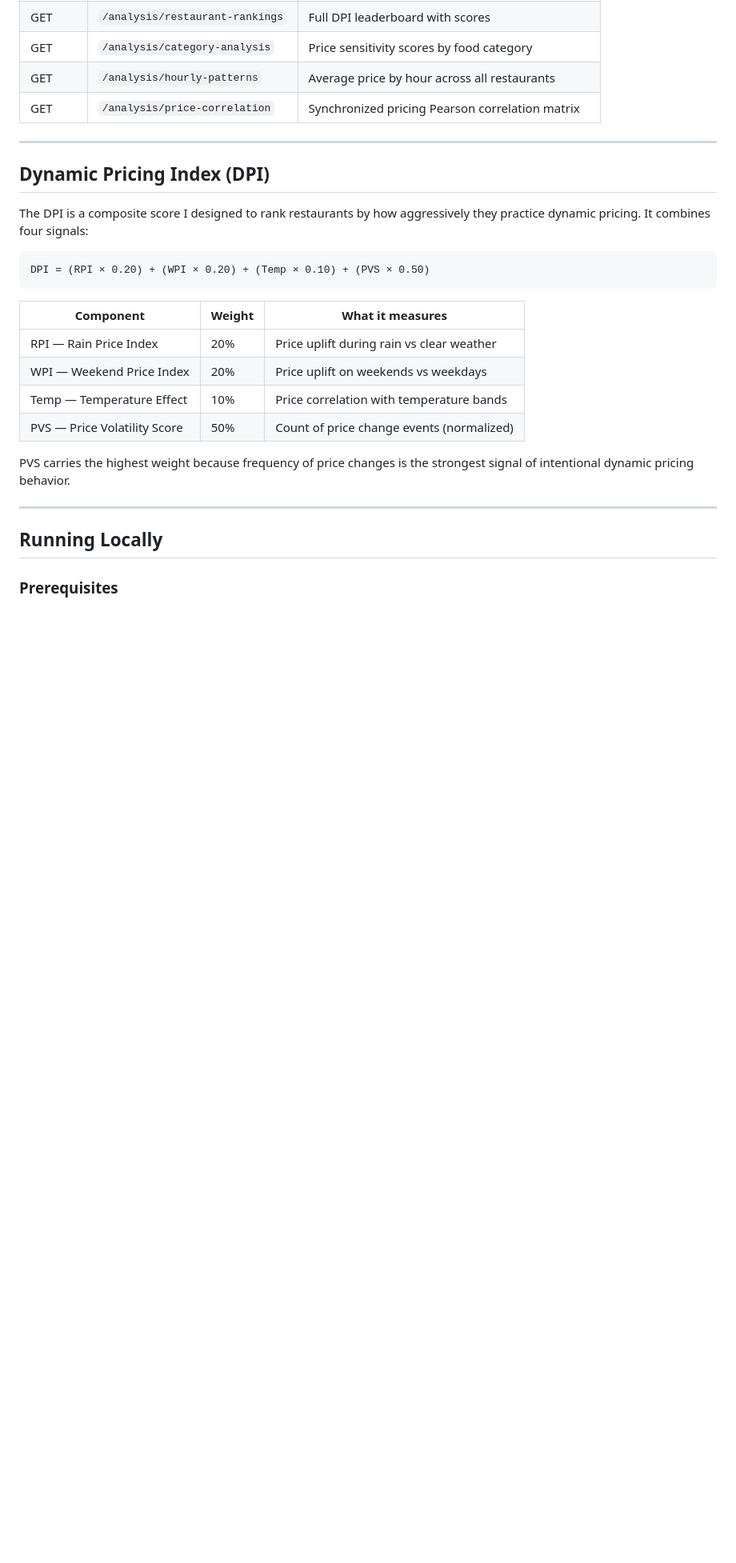
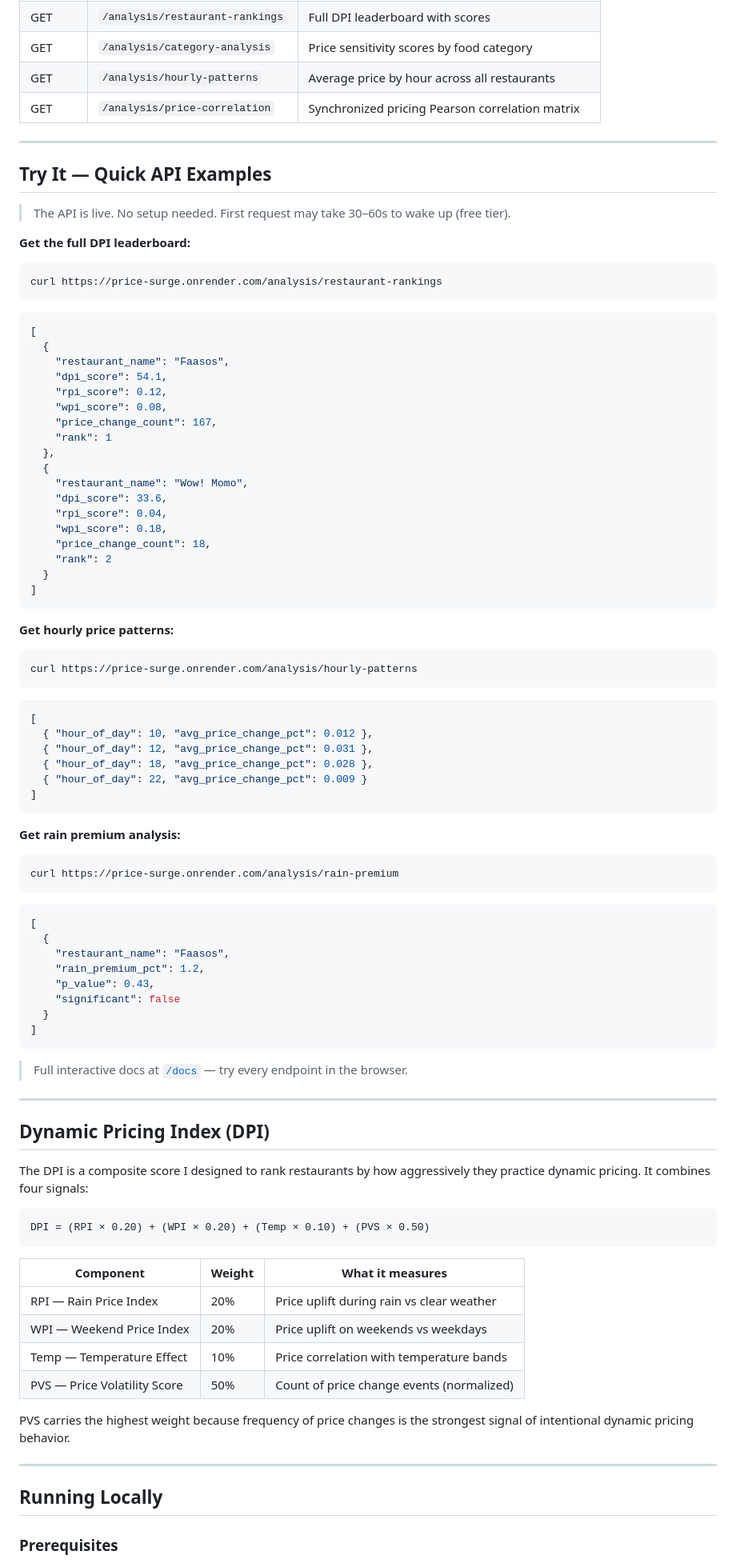
Before and after one commit to Laren27/Price-Surge, a Markdown page: README.md, the part around one of its changes. Shown at 80% size. GitHub-like rendering; blank space fills up the shorter version.

````diff
--- a/README.md
+++ b/README.md
@@ -227,6 +244,67 @@ Price-Surge/
 
 ---
 
+## Try It — Quick API Examples
+
+> The API is live. No setup needed. First request may take 30–60s to wake up (free tier).
+
+**Get the full DPI leaderboard:**
+```bash
+curl https://price-surge.onrender.com/analysis/restaurant-rankings
+```
+```json
+[
+  {
+    "restaurant_name": "Faasos",
+    "dpi_score": 54.1,
+    "rpi_score": 0.12,
+    "wpi_score": 0.08,
+    "price_change_count": 167,
+    "rank": 1
+  },
+  {
+    "restaurant_name": "Wow! Momo",
+    "dpi_score": 33.6,
+    "rpi_score": 0.04,
+    "wpi_score": 0.18,
+    "price_change_count": 18,
+    "rank": 2
+  }
+]
+```
+
+**Get hourly price patterns:**
+```bash
+curl https://price-surge.onrender.com/analysis/hourly-patterns
+```
+```json
+[
+  { "hour_of_day": 10, "avg_price_change_pct": 0.012 },
+  { "hour_of_day": 12, "avg_price_change_pct": 0.031 },
+  { "hour_of_day": 18, "avg_price_change_pct": 0.028 },
+  { "hour_of_day": 22, "avg_price_change_pct": 0.009 }
+]
+```
+
+**Get rain premium analysis:**
+```bash
+curl https://price-surge.onrender.com/analysis/rain-premium
+```
+```json
+[
+  {
+    "restaurant_name": "Faasos",
+    "rain_premium_pct": 1.2,
+    "p_value": 0.43,
+    "significant": false
+  }
+]
+```
+
+> Full interactive docs at [`/docs`](https://price-surge.onrender.com/docs) — try every endpoint in the browser.
+
+---
+
 ## Dynamic Pricing Index (DPI)
 
 The DPI is a composite score I designed to rank restaurants by how aggressively they practice dynamic pricing. It combines four signals:
@@ -236,7 +314,7 @@ DPI = (RPI × 0.20) + (WPI × 0.20) + (Temp × 0.10) + (PVS × 0.50)
 ```
 
 | Component | Weight | What it measures |
-|-----------|--------|-----------------|
+|-----------|--------|------------------|
 | RPI — Rain Price Index | 20% | Price uplift during rain vs clear weather |
 | WPI — Weekend Price Index | 20% | Price uplift on weekends vs weekdays |
 | Temp — Temperature Effect | 10% | Price correlation with temperature bands |
````
Also changed, not shown: other parts of README.md (+26 -9 lines).
